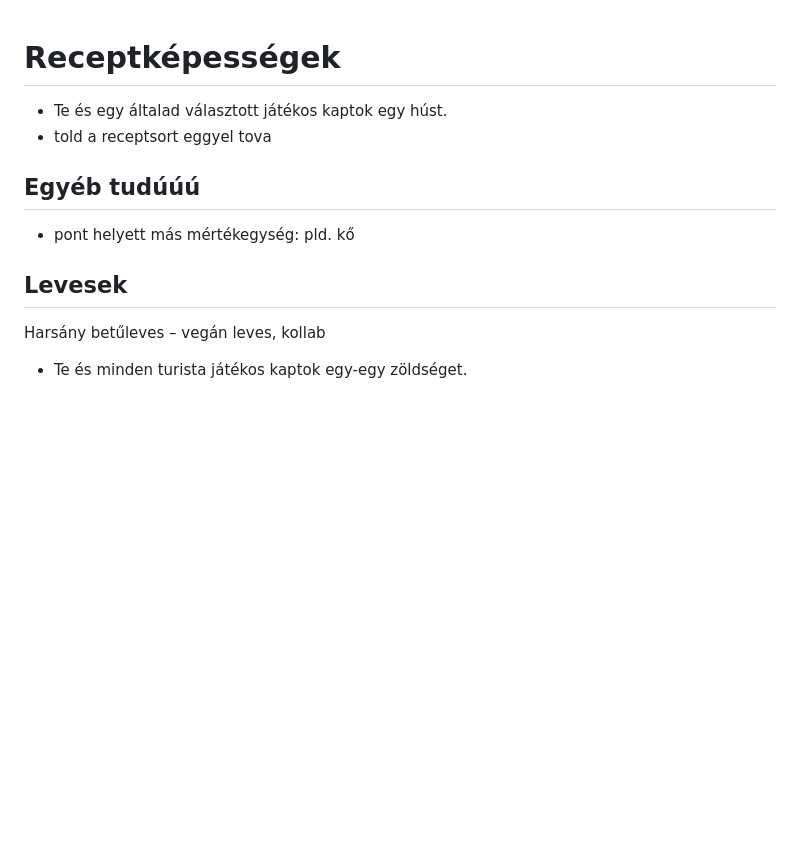
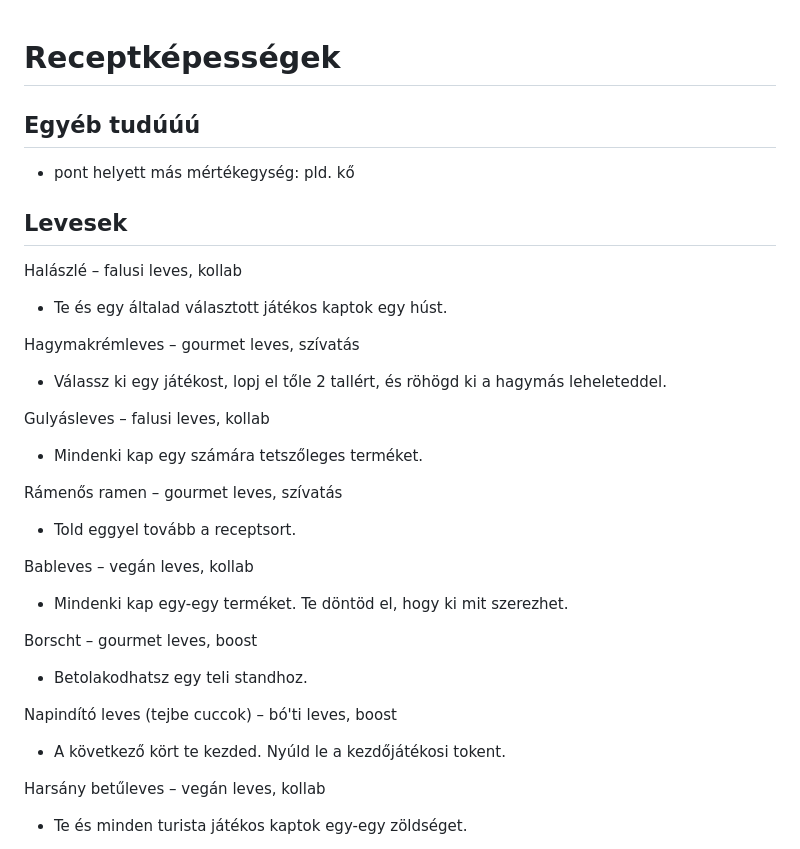
Before and after one commit to Csump/csump.github.io, a Markdown page: misc/recipe-boosts.md, the part around the change. Drawn GitHub-style; blank space fills up the shorter version.

```diff
--- a/misc/recipe-boosts.md
+++ b/misc/recipe-boosts.md
@@ -1,13 +1,38 @@
 # Receptképességek
-
-- Te és egy általad választott játékos kaptok egy húst.
-- told a receptsort eggyel tova
 
 ## Egyéb tudúúú
 
 - pont helyett más mértékegység: pld. kő
 
 ## Levesek
+
+Halászlé – falusi leves, kollab
+
+* Te és egy általad választott játékos kaptok egy húst.
+
+Hagymakrémleves – gourmet leves, szívatás
+
+* Válassz ki egy játékost, lopj el tőle 2 tallért, és röhögd ki a hagymás leheleteddel.
+
+Gulyásleves – falusi leves, kollab
+
+* Mindenki kap egy számára tetszőleges terméket.
+
+Rámenős ramen – gourmet leves, szívatás
+
+* Told eggyel tovább a receptsort.
+
+Bableves – vegán leves, kollab
+
+* Mindenki kap egy-egy terméket. Te döntöd el, hogy ki mit szerezhet.
+
+Borscht – gourmet leves, boost
+
+* Betolakodhatsz egy teli standhoz.
+
+Napindító leves (tejbe cuccok) – bó'ti leves, boost
+
+* A következő kört te kezded. Nyúld le a kezdőjátékosi tokent.
 
 Harsány betűleves – vegán leves, kollab
 
```
